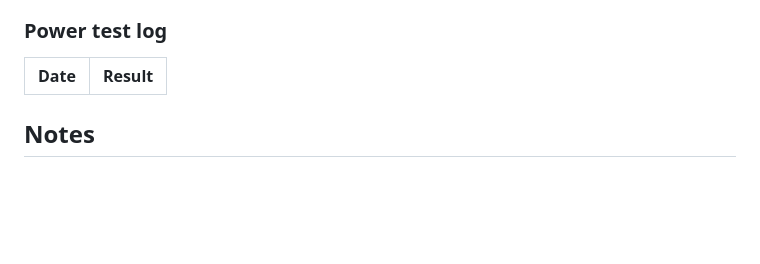
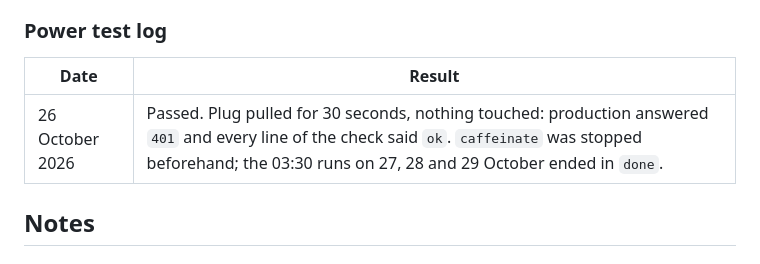
Before and after one commit to liga-auguste/planning-hub, a Markdown page: docs/production-host.md, the part around the change. Drawn GitHub-style; blank space fills up the shorter version.

Commit message:
Record the passed power test (#309)

```diff
--- a/docs/production-host.md
+++ b/docs/production-host.md
@@ -147,6 +147,7 @@ reservation should hold, but this test does not prove either.
 
 | Date | Result |
 |---|---|
+| 26 October 2026 | Passed. Plug pulled for 30 seconds, nothing touched: production answered `401` and every line of the check said `ok`. `caffeinate` was stopped beforehand; the 03:30 runs on 27, 28 and 29 October ended in `done`. |
 
 ## Notes
 
```
